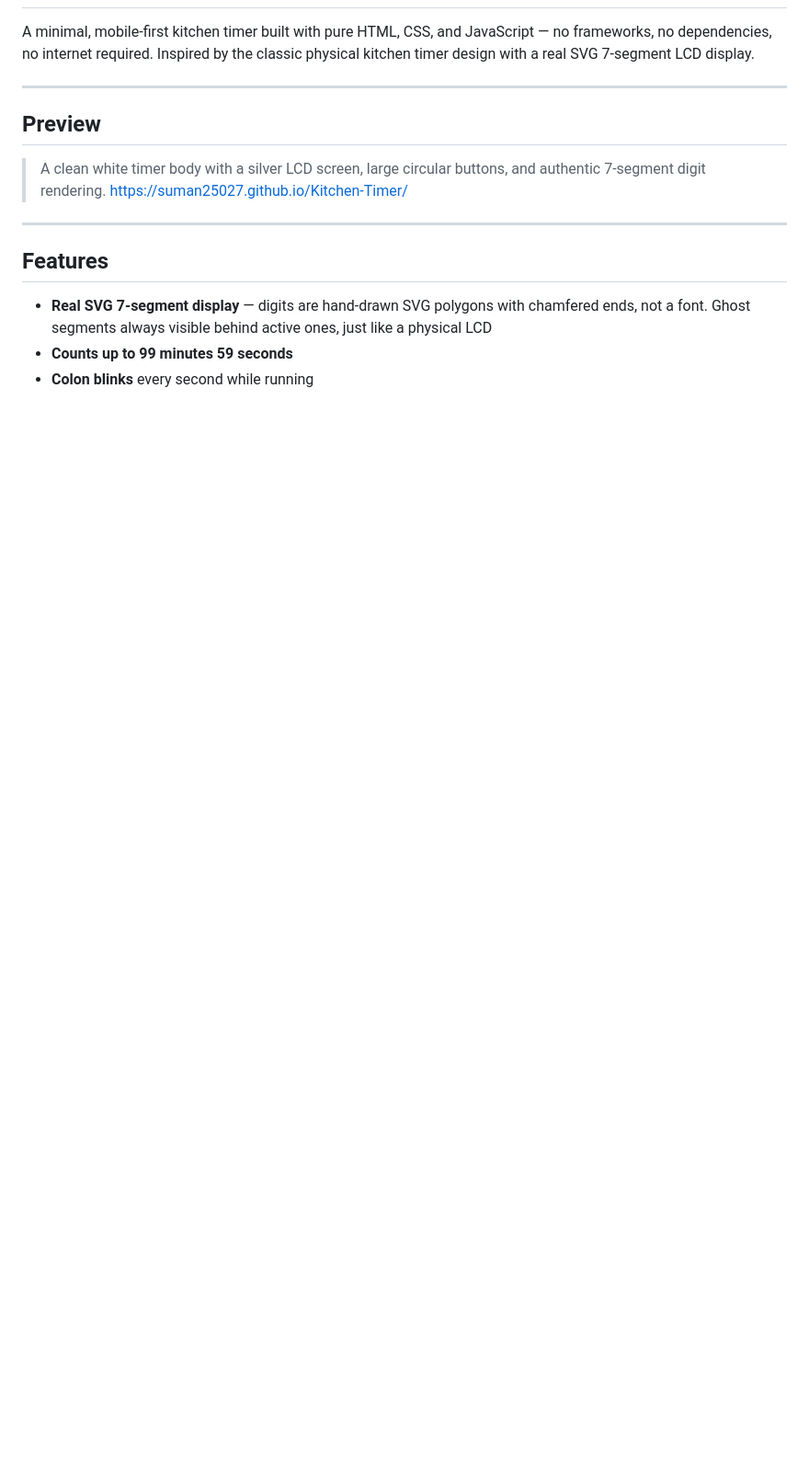
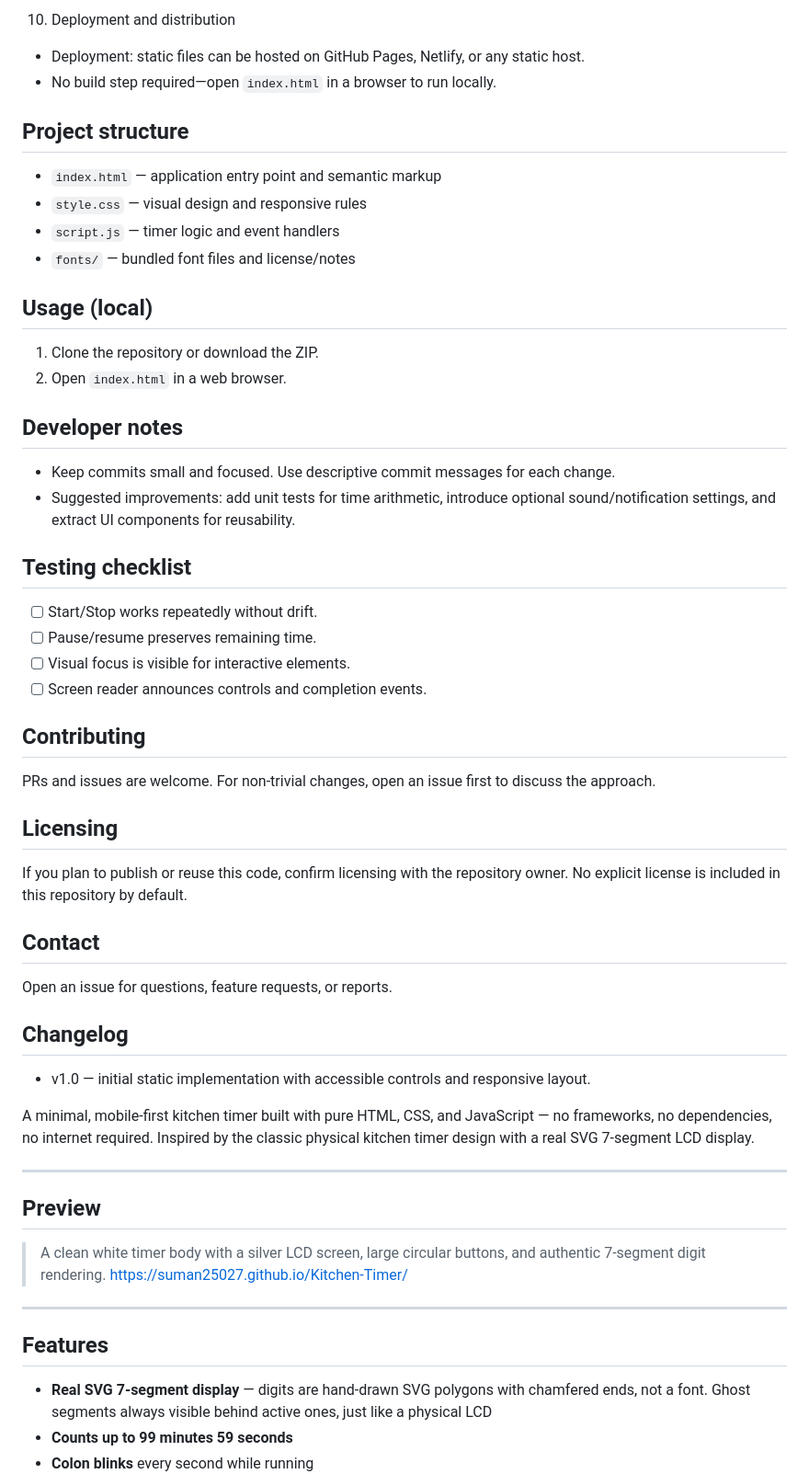
Before and after one commit to suman25027/Kitchen-Timer, a Markdown page: README.md, the part around one of its changes. Shown at 92% size. Drawn GitHub-style; blank space fills up the shorter version.

```diff
--- a/README.md
+++ b/README.md
@@ -2,3 +65,56 @@
+10. Deployment and distribution
+
+- Deployment: static files can be hosted on GitHub Pages, Netlify, or any static host.
+- No build step required—open `index.html` in a browser to run locally.
+
+Project structure
+-----------------
+
+- `index.html` — application entry point and semantic markup
+- `style.css` — visual design and responsive rules
+- `script.js` — timer logic and event handlers
+- `fonts/` — bundled font files and license/notes
+
+Usage (local)
+-------------
+
+1. Clone the repository or download the ZIP.
+2. Open `index.html` in a web browser.
+
+Developer notes
+---------------
+
+- Keep commits small and focused. Use descriptive commit messages for each change.
+- Suggested improvements: add unit tests for time arithmetic, introduce optional sound/notification settings, and extract UI components for reusability.
+
+Testing checklist
+-----------------
+
+- [ ] Start/Stop works repeatedly without drift.
+- [ ] Pause/resume preserves remaining time.
+- [ ] Visual focus is visible for interactive elements.
+- [ ] Screen reader announces controls and completion events.
+
+Contributing
+------------
+
+PRs and issues are welcome. For non-trivial changes, open an issue first to discuss the approach.
+
+Licensing
+---------
+
+If you plan to publish or reuse this code, confirm licensing with the repository owner. No explicit license is included in this repository by default.
+
+Contact
+-------
+
+Open an issue for questions, feature requests, or reports.
+
+Changelog
+---------
+
+- v1.0 — initial static implementation with accessible controls and responsive layout.
+
 
 A minimal, mobile-first kitchen timer built with pure HTML, CSS, and JavaScript — no frameworks, no dependencies, no internet required. Inspired by the classic physical kitchen timer design with a real SVG 7-segment LCD display.
 
```
Also changed, not shown: other parts of README.md (+64 -1 lines).
